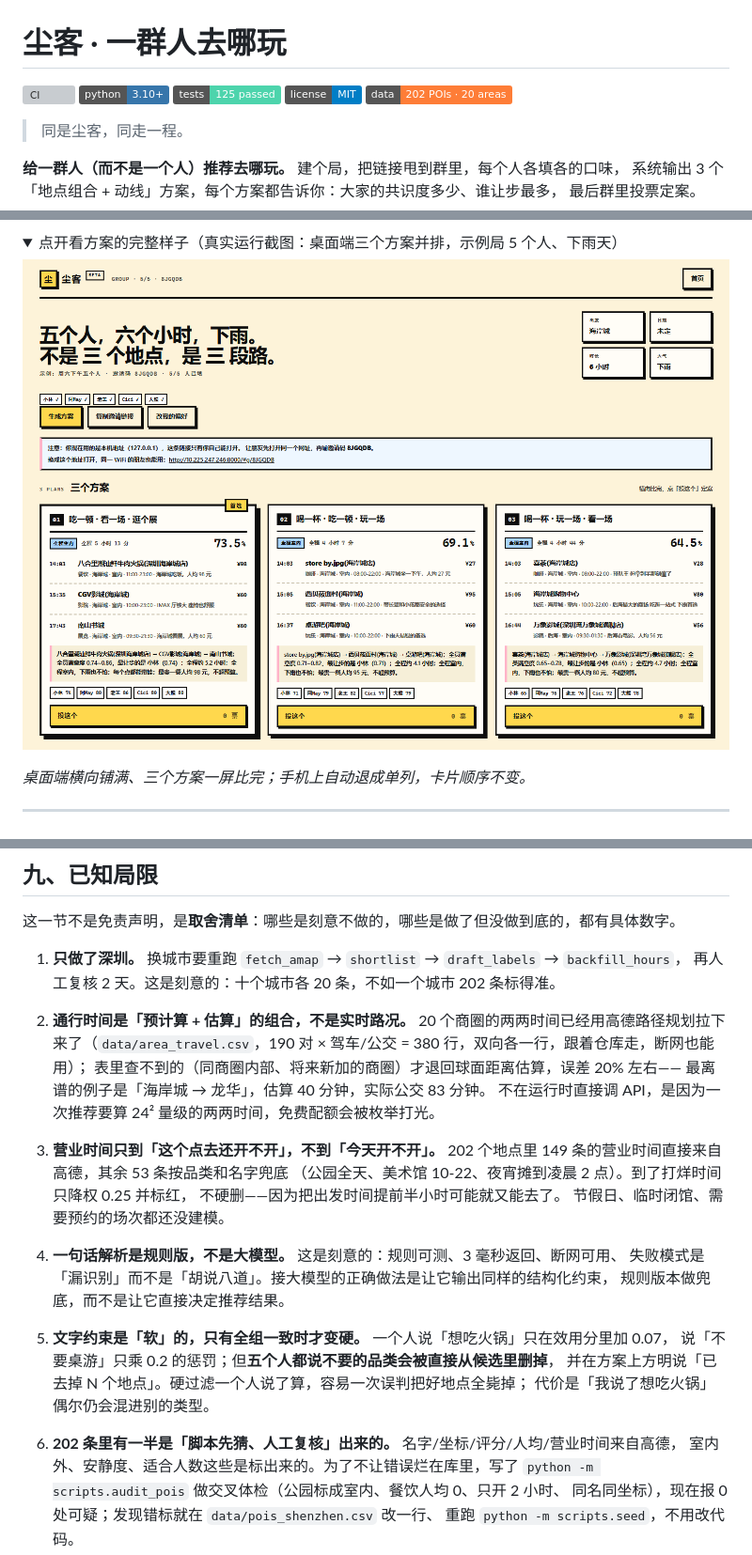
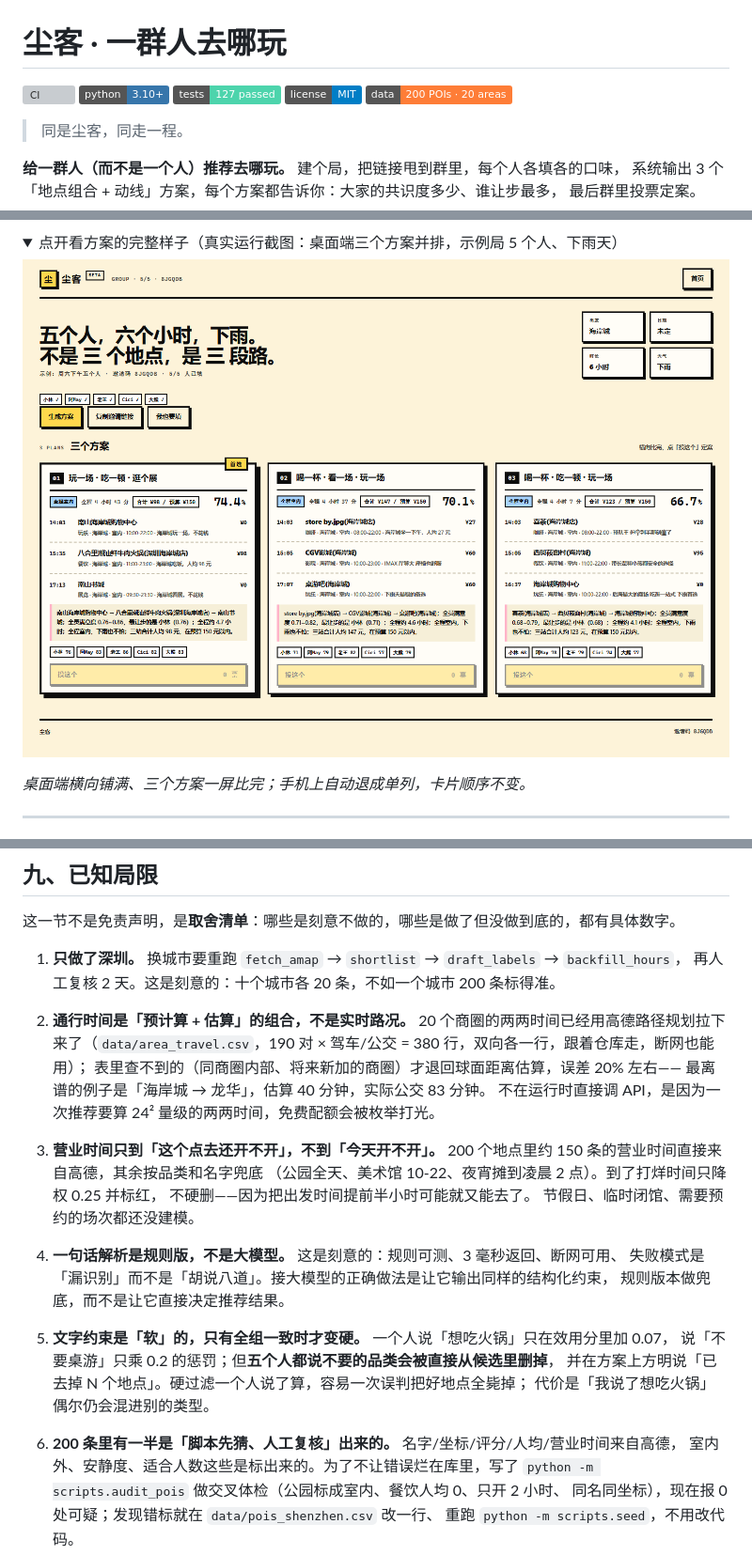
Before and after one commit to Chenk44/chenke, a Markdown page: README.md, 3 parts joined by grey strips. Shown at 94% size. Drawn GitHub-style; pictures changed too: docs/preview-plans.png; folded sections open; badges without logos; grey boxes are pictures that could not be loaded.

```diff
--- a/README.md
+++ b/README.md
@@ -3,9 +3,9 @@
 <p>
   <a href="https://github.com/Chenk44/chenke/actions/workflows/ci.yml"><img src="https://github.com/Chenk44/chenke/actions/workflows/ci.yml/badge.svg" alt="CI"></a>
   <img src="https://img.shields.io/badge/python-3.10%2B-3776ab" alt="python 3.10+">
-  <img src="https://img.shields.io/badge/tests-125%20passed-4dd4ac" alt="125 tests passed">
+  <img src="https://img.shields.io/badge/tests-127%20passed-4dd4ac" alt="127 tests passed">
   <img src="https://img.shields.io/badge/license-MIT-blue" alt="MIT license">
-  <img src="https://img.shields.io/badge/data-202%20POIs%20%C2%B7%2020%20areas-orange" alt="202 POIs">
+  <img src="https://img.shields.io/badge/data-200%20POIs%20%C2%B7%2020%20areas-orange" alt="202 POIs">
 </p>
 
 > 同是尘客，同走一程。
@@ -303,7 +304,7 @@ docker run -p 8000:8000 chenke
 这一节不是免责声明，是**取舍清单**：哪些是刻意不做的，哪些是做了但没做到底的，都有具体数字。
 
 1. **只做了深圳。** 换城市要重跑 `fetch_amap` → `shortlist` → `draft_labels` → `backfill_hours`，
-   再人工复核 2 天。这是刻意的：十个城市各 20 条，不如一个城市 202 条标得准。
+   再人工复核 2 天。这是刻意的：十个城市各 20 条，不如一个城市 200 条标得准。
 2. **通行时间是「预计算 + 估算」的组合，不是实时路况。**
    20 个商圈的两两时间已经用高德路径规划拉下来了（`data/area_travel.csv`，190 对 ×
    驾车/公交 = 380 行，双向各一行，跟着仓库走，断网也能用）；
@@ -311,7 +312,7 @@ docker run -p 8000:8000 chenke
    最离谱的例子是「海岸城 → 龙华」，估算 40 分钟，实际公交 83 分钟。
    不在运行时直接调 API，是因为一次推荐要算 24² 量级的两两时间，免费配额会被枚举打光。
 3. **营业时间只到「这个点去还开不开」，不到「今天开不开」。**
-   202 个地点里 149 条的营业时间直接来自高德，其余 53 条按品类和名字兜底
+   200 个地点里约 150 条的营业时间直接来自高德，其余按品类和名字兜底
    （公园全天、美术馆 10-22、夜宵摊到凌晨 2 点）。到了打烊时间只降权 0.25 并标红，
    不硬删——因为把出发时间提前半小时可能就又能去了。
    节假日、临时闭馆、需要预约的场次都还没建模。
@@ -322,7 +323,7 @@ docker run -p 8000:8000 chenke
    说「不要桌游」只乘 0.2 的惩罚；但**五个人都说不要的品类会被直接从候选里删掉**，
    并在方案上方明说「已去掉 N 个地点」。硬过滤一个人说了算，容易一次误判把好地点全毙掉；
    代价是「我说了想吃火锅」偶尔仍会混进别的类型。
-6. **202 条里有一半是「脚本先猜、人工复核」出来的。** 名字/坐标/评分/人均/营业时间来自高德，
+6. **200 条里有一半是「脚本先猜、人工复核」出来的。** 名字/坐标/评分/人均/营业时间来自高德，
    室内外、安静度、适合人数这些是标出来的。为了不让错误烂在库里，写了
    `python -m scripts.audit_pois` 做交叉体检（公园标成室内、餐饮人均 0、只开 2 小时、
    同名同坐标），现在报 0 处可疑；发现错标就在 `data/pois_shenzhen.csv` 改一行、
```
Also changed, not shown: other parts of README.md (+11 -10 lines), docs/ALGORITHM.md (+41 -2 lines), docs/DATA.md (+20 -7 lines), 10 other files.
